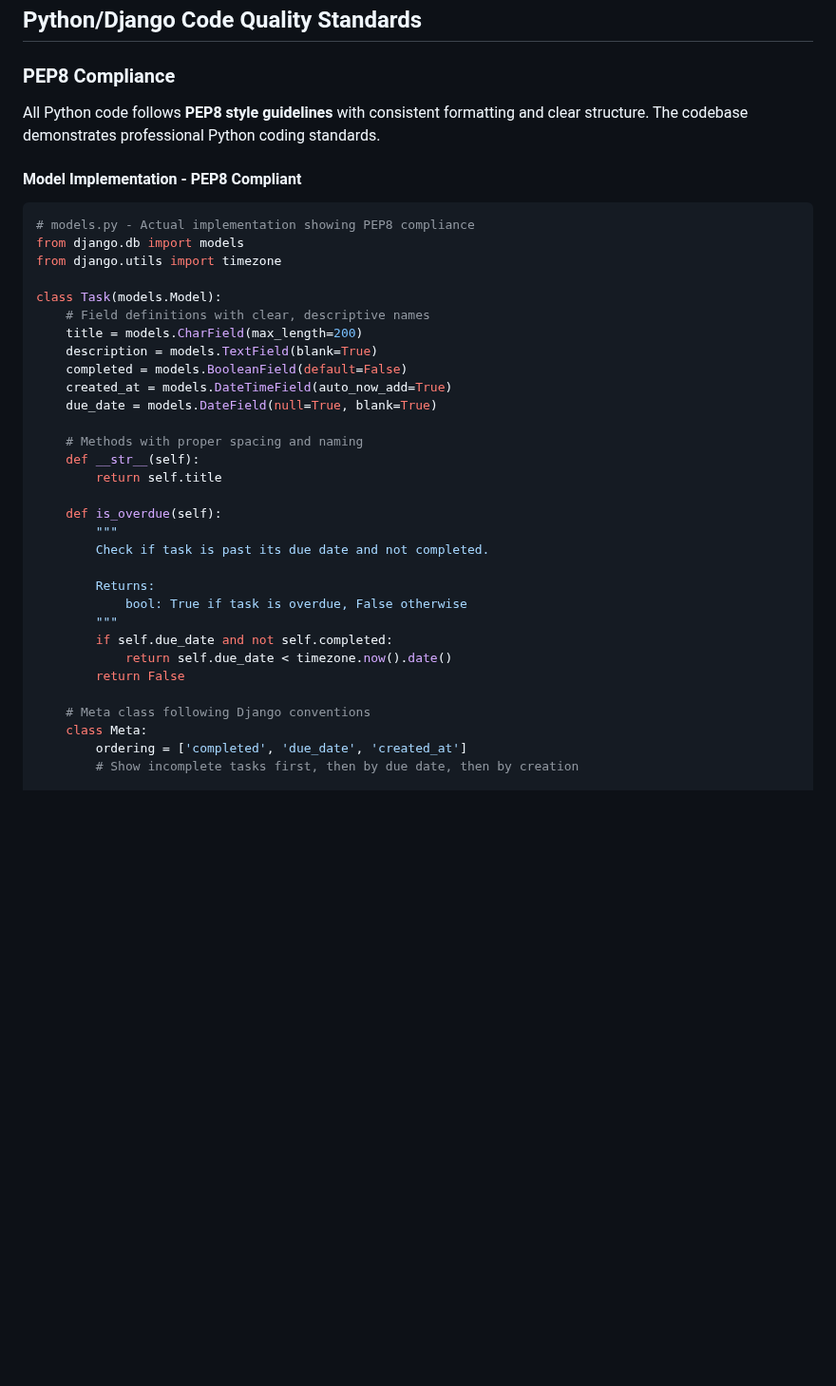
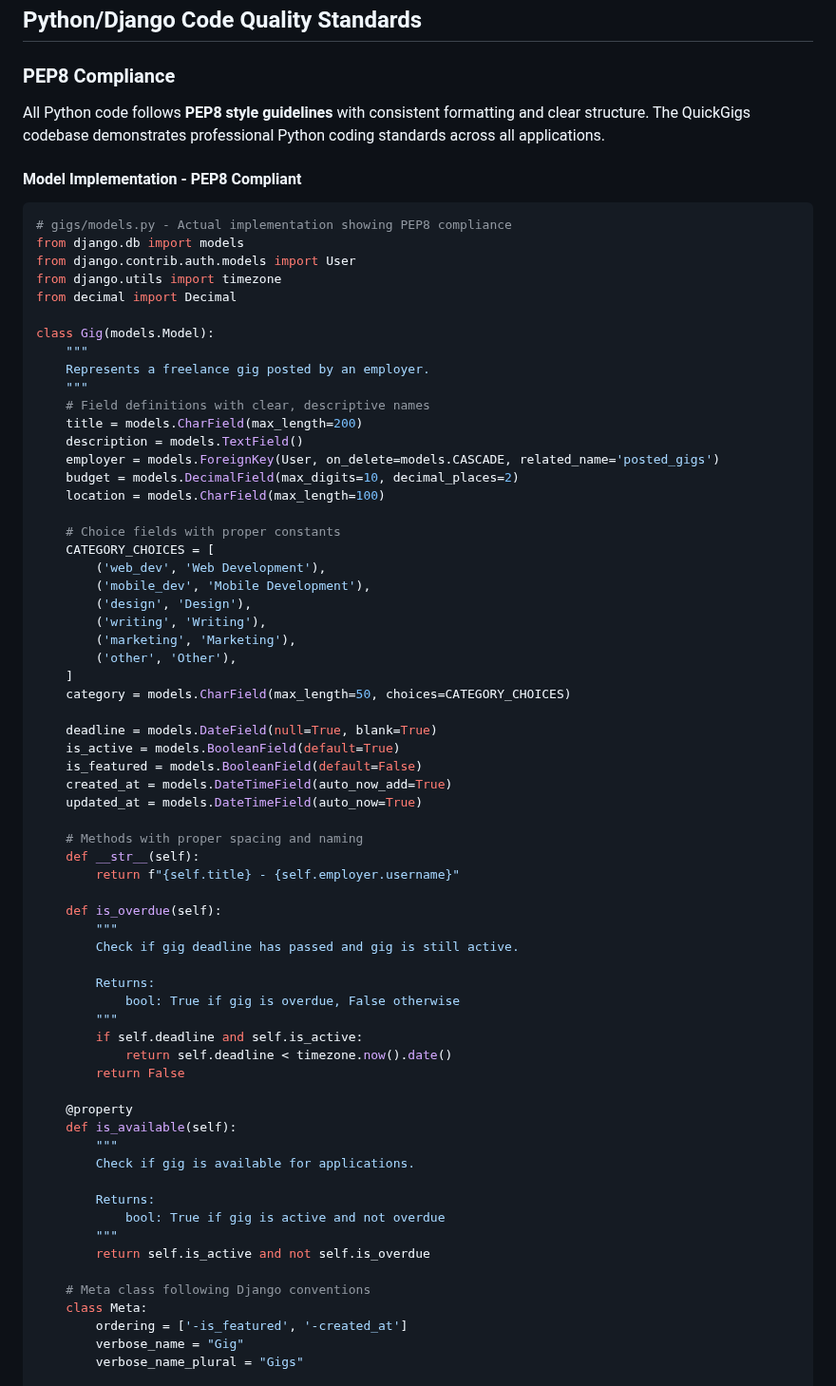
Before and after one commit to aransys/quickgigs-django, a Markdown page: code_quality.md, the part around one of its changes. Shown at 95% size. Rendered like a GitHub page; blank space fills up the shorter version.

````diff
--- a/code_quality.md
+++ b/code_quality.md
@@ -58,40 +61,73 @@
 
 ### PEP8 Compliance
 
-All Python code follows **PEP8 style guidelines** with consistent formatting and clear structure. The codebase demonstrates professional Python coding standards.
+All Python code follows **PEP8 style guidelines** with consistent formatting and clear structure. The QuickGigs codebase demonstrates professional Python coding standards across all applications.
 
 #### Model Implementation - PEP8 Compliant
 
 ```python
-# models.py - Actual implementation showing PEP8 compliance
+# gigs/models.py - Actual implementation showing PEP8 compliance
 from django.db import models
+from django.contrib.auth.models import User
 from django.utils import timezone
+from decimal import Decimal
 
-class Task(models.Model):
+class Gig(models.Model):
+    """
+    Represents a freelance gig posted by an employer.
+    """
     # Field definitions with clear, descriptive names
     title = models.CharField(max_length=200)
-    description = models.TextField(blank=True)
-    completed = models.BooleanField(default=False)
+    description = models.TextField()
+    employer = models.ForeignKey(User, on_delete=models.CASCADE, related_name='posted_gigs')
+    budget = models.DecimalField(max_digits=10, decimal_places=2)
+    location = models.CharField(max_length=100)
+
+    # Choice fields with proper constants
+    CATEGORY_CHOICES = [
+        ('web_dev', 'Web Development'),
+        ('mobile_dev', 'Mobile Development'),
+        ('design', 'Design'),
+        ('writing', 'Writing'),
+        ('marketing', 'Marketing'),
+        ('other', 'Other'),
+    ]
+    category = models.CharField(max_length=50, choices=CATEGORY_CHOICES)
+
+    deadline = models.DateField(null=True, blank=True)
+    is_active = models.BooleanField(default=True)
+    is_featured = models.BooleanField(default=False)
     created_at = models.DateTimeField(auto_now_add=True)
-    due_date = models.DateField(null=True, blank=True)
+    updated_at = models.DateTimeField(auto_now=True)
 
     # Methods with proper spacing and naming
     def __str__(self):
-        return self.title
+        return f"{self.title} - {self.employer.username}"
 
     def is_overdue(self):
         """
-        Check if task is past its due date and not completed.
+        Check if gig deadline has passed and gig is still active.
 
         Returns:
-            bool: True if task is overdue, False otherwise
+            bool: True if gig is overdue, False otherwise
         """
-        if self.due_date and not self.completed:
-            return self.due_date < timezone.now().date()
+        if self.deadline and self.is_active:
+            return self.deadline < timezone.now().date()
         return False
+
+    @property
+    def is_available(self):
+        """
+        Check if gig is available for applications.
+
+        Returns:
+            bool: True if gig is active and not overdue
+        """
+        return self.is_active and not self.is_overdue
 
     # Meta class following Django conventions
     class Meta:
-        ordering = ['completed', 'due_date', 'created_at']
-        # Show incomplete tasks first, then by due date, then by creation
+        ordering = ['-is_featured', '-created_at']
+        verbose_name = "Gig"
+        verbose_name_plural = "Gigs"
 
````
Also changed, not shown: other parts of code_quality.md (+159 -47 lines).
